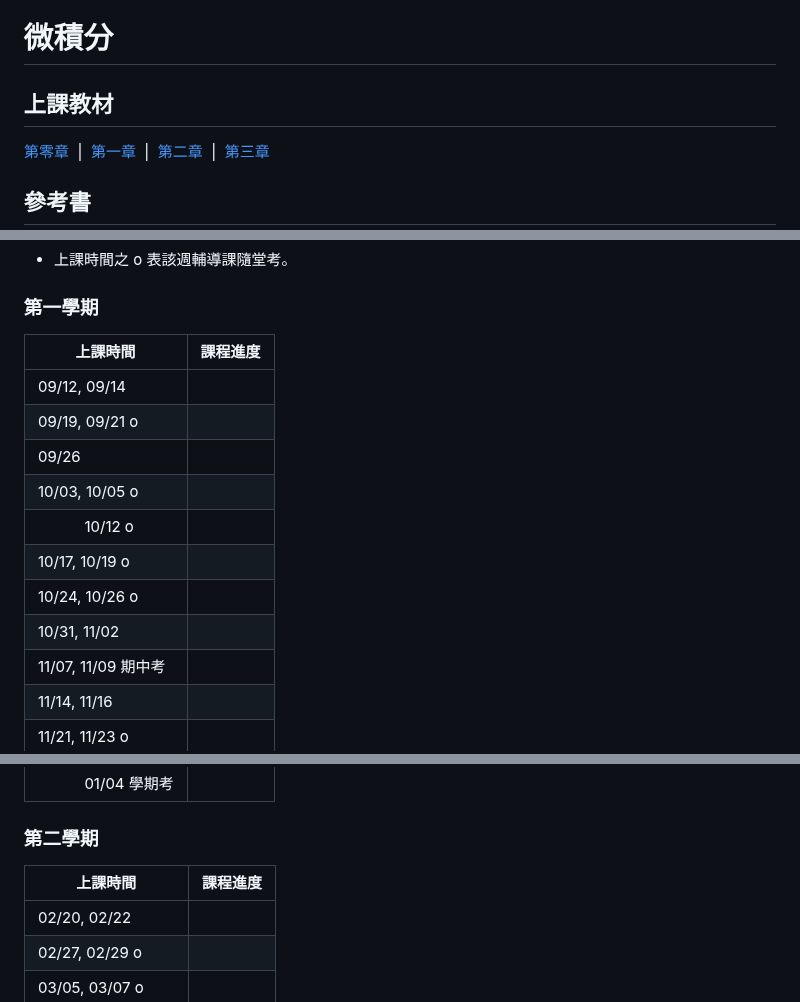
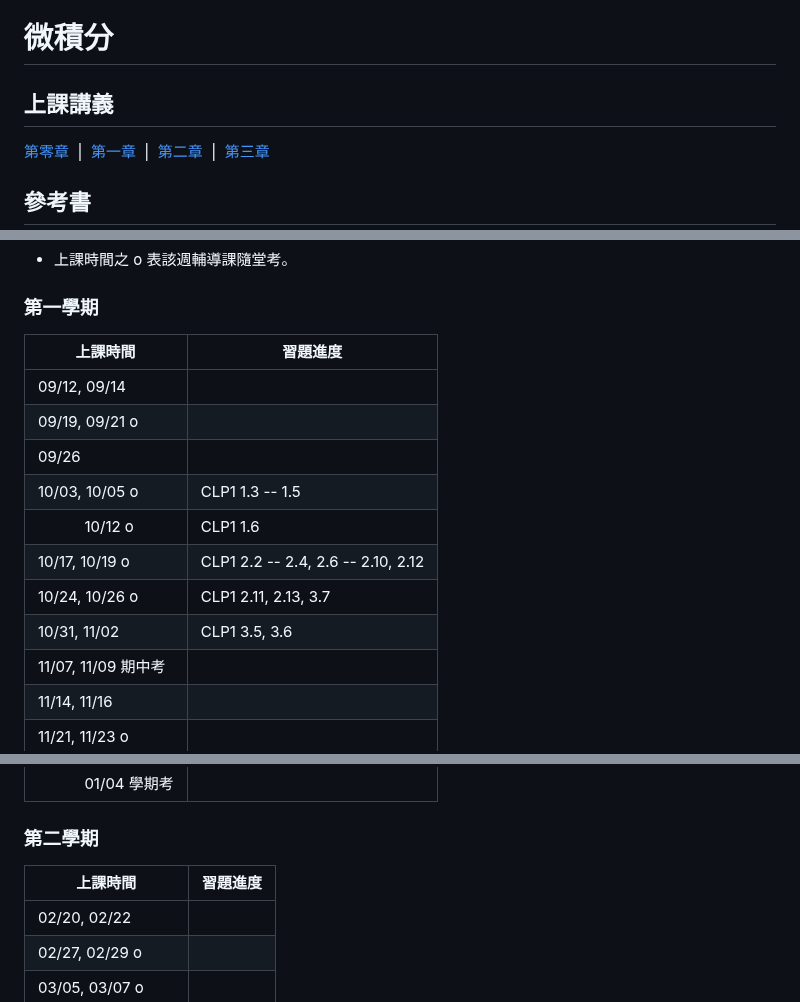
Before and after one commit to chang-ye-tu/calc, a Markdown page: README.md, 3 parts joined by grey strips. GitHub-like rendering.

Commit message:
Update README.md & notes upload

```diff
--- a/README.md
+++ b/README.md
@@ -1,6 +1,6 @@
 # 微積分
 
-## 上課教材
+## 上課講義
 
 <a href="https://github.com/chang-ye-tu/calc/blob/master/note/note00.pdf">第零章</a>&nbsp; | &nbsp;<a href="https://github.com/chang-ye-tu/calc/blob/master/note/note01.pdf">第一章</a>&nbsp; | &nbsp;<a href="https://github.com/chang-ye-tu/calc/blob/master/note/note02.pdf">第二章</a>&nbsp; | &nbsp;<a href="https://github.com/chang-ye-tu/calc/blob/master/note/note03.pdf">第三章</a>
 
@@ -107,16 +107,16 @@
 
 ### 第一學期
 
-| 上課時間            | 課程進度                       |
+| 上課時間            | 習題進度                       |
 |---------------------|--------------------------------|
 | 09/12, 09/14        |                                |
 | 09/19, 09/21 o      |                                |
 | 09/26               |                                |
-| 10/03, 10/05 o      |                                |
-|&nbsp;&nbsp;&nbsp;&nbsp;&nbsp;&nbsp;&nbsp;&nbsp;&nbsp;&nbsp;&nbsp;10/12 o      |                                     |
-| 10/17, 10/19 o      |                                |
-| 10/24, 10/26 o      |                                |
-| 10/31, 11/02        |                                |
+| 10/03, 10/05 o      |  CLP1 1.3 -- 1.5               |
+|&nbsp;&nbsp;&nbsp;&nbsp;&nbsp;&nbsp;&nbsp;&nbsp;&nbsp;&nbsp;&nbsp;10/12 o      |  CLP1 1.6                              |
+| 10/17, 10/19 o      |  CLP1 2.2 -- 2.4, 2.6 -- 2.10, 2.12      |
+| 10/24, 10/26 o      |  CLP1 2.11, 2.13, 3.7          |
+| 10/31, 11/02        |  CLP1 3.5, 3.6                 |
 | 11/07, 11/09 期中考 |                                |
 | 11/14, 11/16        |                                |
 | 11/21, 11/23 o      |                                |
@@ -129,7 +129,7 @@
 
 ### 第二學期
 
-| 上課時間            | 課程進度                       |
+| 上課時間            | 習題進度                       |
 |---------------------|--------------------------------|
 | 02/20, 02/22        |                                |
 | 02/27, 02/29 o      |                                |
```
